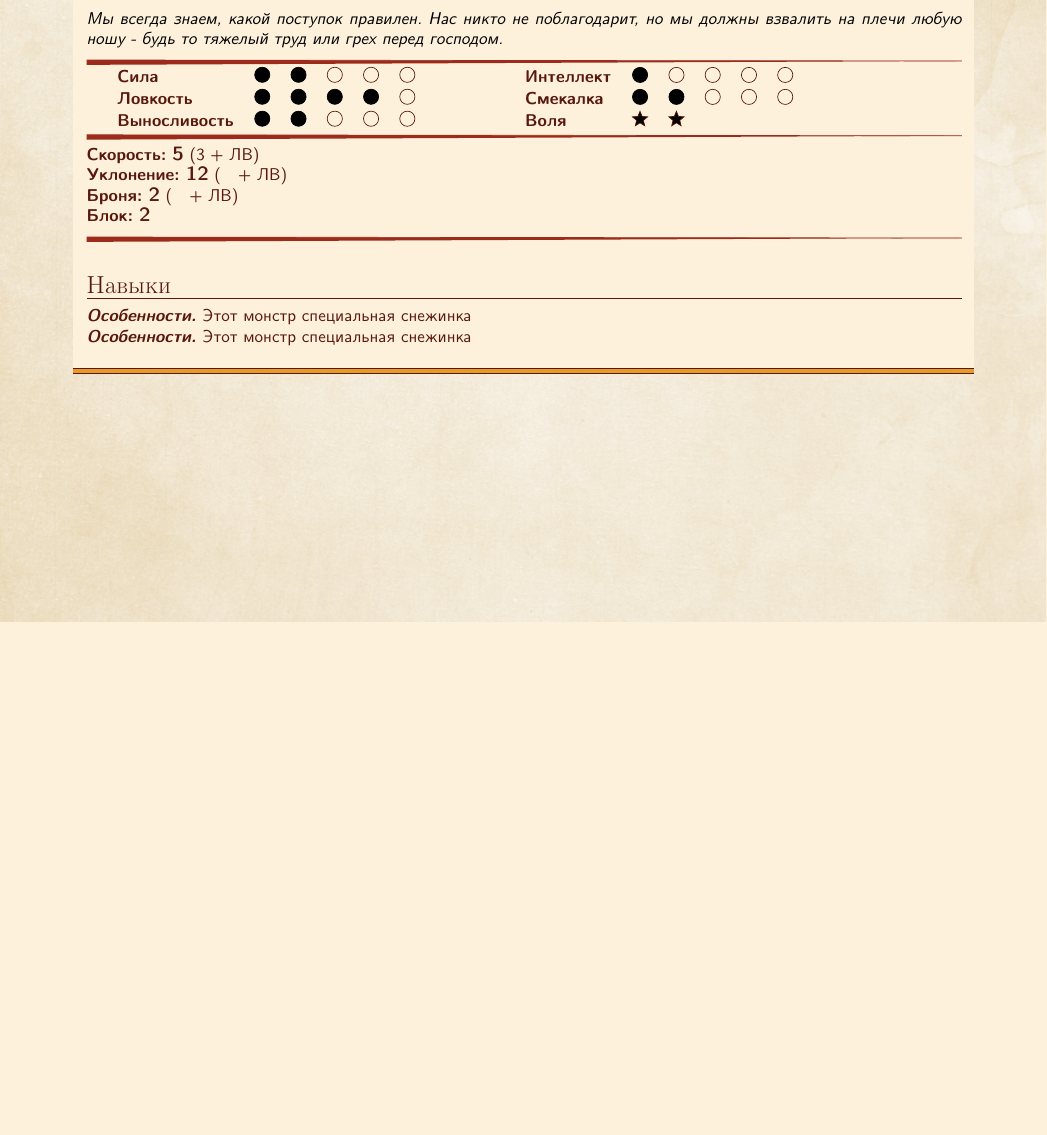
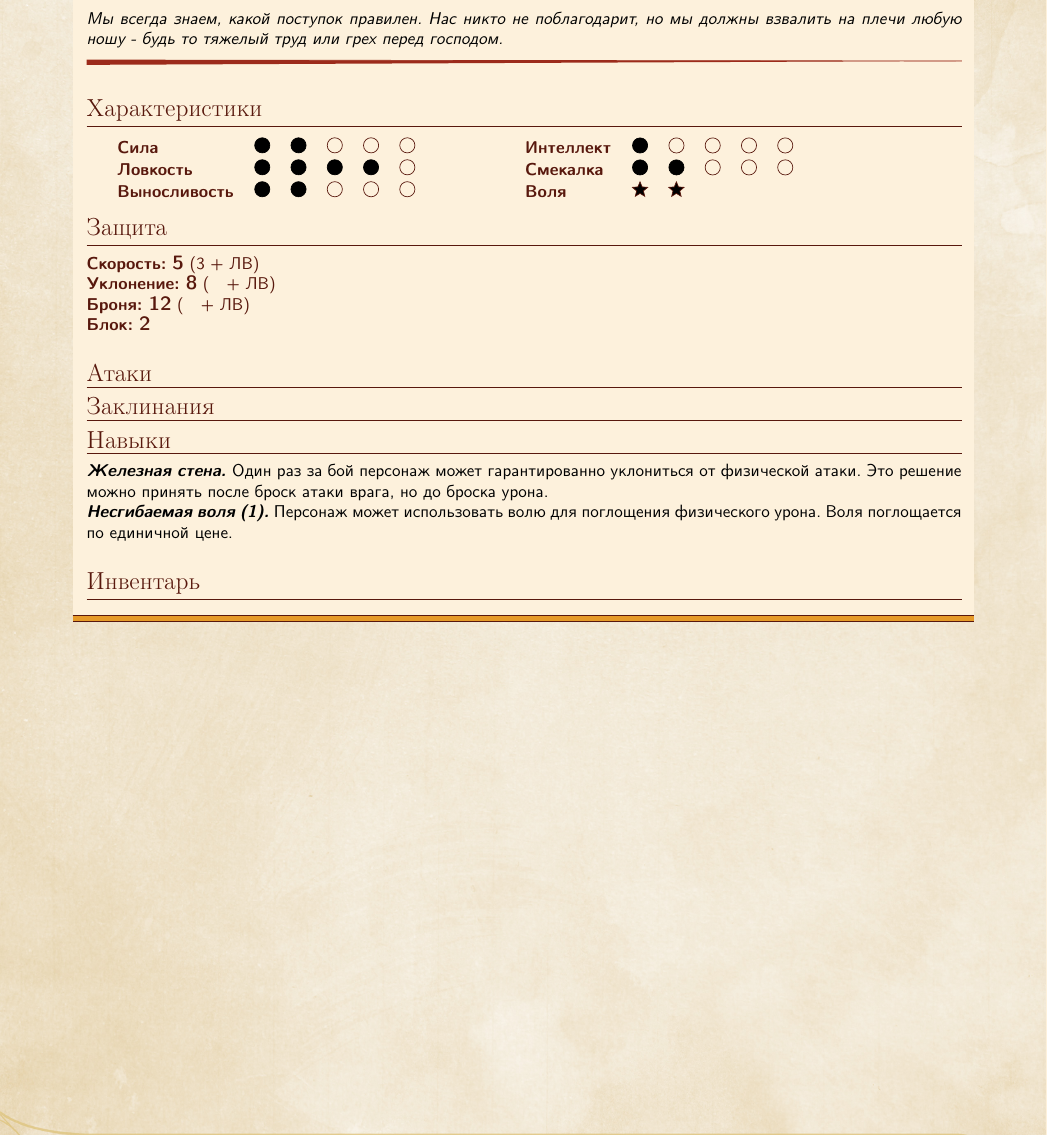
Before and after one commit to alastrim/Texts, a LaTeX book (Abridged/abr.tex, which reads lib/dndmonster.sty): part of page 3 of 12, cut so that both start at the same text, the shorter picture padded with empty space. Compiled offline with pdfLaTeX; a LaTeX package or settings file that is missing is left out.

Commit message:
ENH: Abr: Better charsheet

```diff
--- a/Abridged/abr.tex
+++ b/Abridged/abr.tex
@@ -14,13 +14,25 @@
 \section{Лист Персонажа}
 \begin{monsterbox}{Кристофер Фрейн}
 	\monsterquote{Мы всегда знаем, какой поступок правилен. Нас никто не поблагодарит, но мы должны взвалить
-	на плечи любую ношу - будь то тяжелый труд или грех перед господом.}\\
-	\stats[STR = \stat{2}, DEX = \stat{4}, CON = \stat{2}, INT = \stat{1}, WIT = \stat{2}, WIL = \stat{10}]
-	\basics[speed = 5, dodge = 8, armor = 12, block = 2]
+		на плечи любую ношу - будь то тяжелый труд или грех перед господом.}
+	\begin{monstersection}{Характеристики}
+		\stats[STR = \stat{2}, DEX = \stat{4}, CON = \stat{2}, INT = \stat{1}, WIT = \stat{2}, WIL = \stat{10}]
+	\end{monstersection}
+	\begin{monstersection}{Защита}
+		\basics[speed = 5, dodge = 8, armor = 12, block = 2]
+	\end{monstersection}
+	\begin{monstersection}{Атаки}
+	\end{monstersection}
+	\begin{monstersection}{Заклинания}
+	\end{monstersection}
 	\begin{monstersection}{Навыки}
-		\monsteraction{Особенности}{Этот монстр специальная снежинка}
-		\monsteraction{Особенности}{Этот монстр специальная снежинка}
+		\monsteraction{Железная стена}{Один раз за бой персонаж может гарантированно уклониться от физической атаки. Это решение
+			можно принять после броск атаки врага, но до броска урона.}
+		\monsteraction{Несгибаемая воля (1)}{Персонаж может использовать волю для поглощения физического урона. Воля поглощается по единичной цене.}
 	\end{monstersection}
+	\begin{monstersection}{Инвентарь}
+	\end{monstersection}
+
 \end{monsterbox}
 \twocolumn
 \clearpage
--- a/lib/dndmonster.sty
+++ b/lib/dndmonster.sty
@@ -123,5 +120,5 @@
 			\end{tabular}
 		\end{tabular}
 	\end{tabular}
-	\hline
+	\\
 }
```
Also changed, not shown: Abridged/abr.pdf, lib/dndmonster.sty (11 more changed lines).
